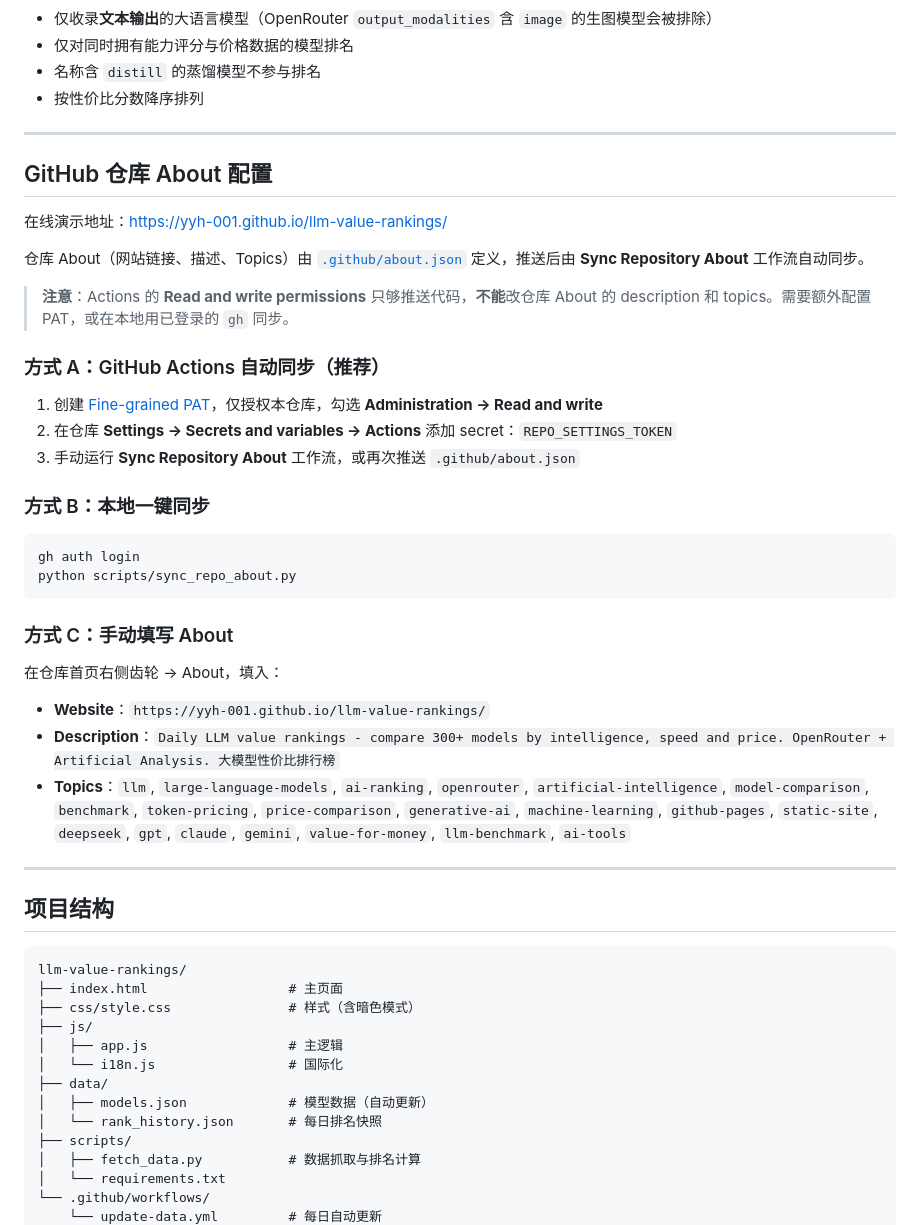
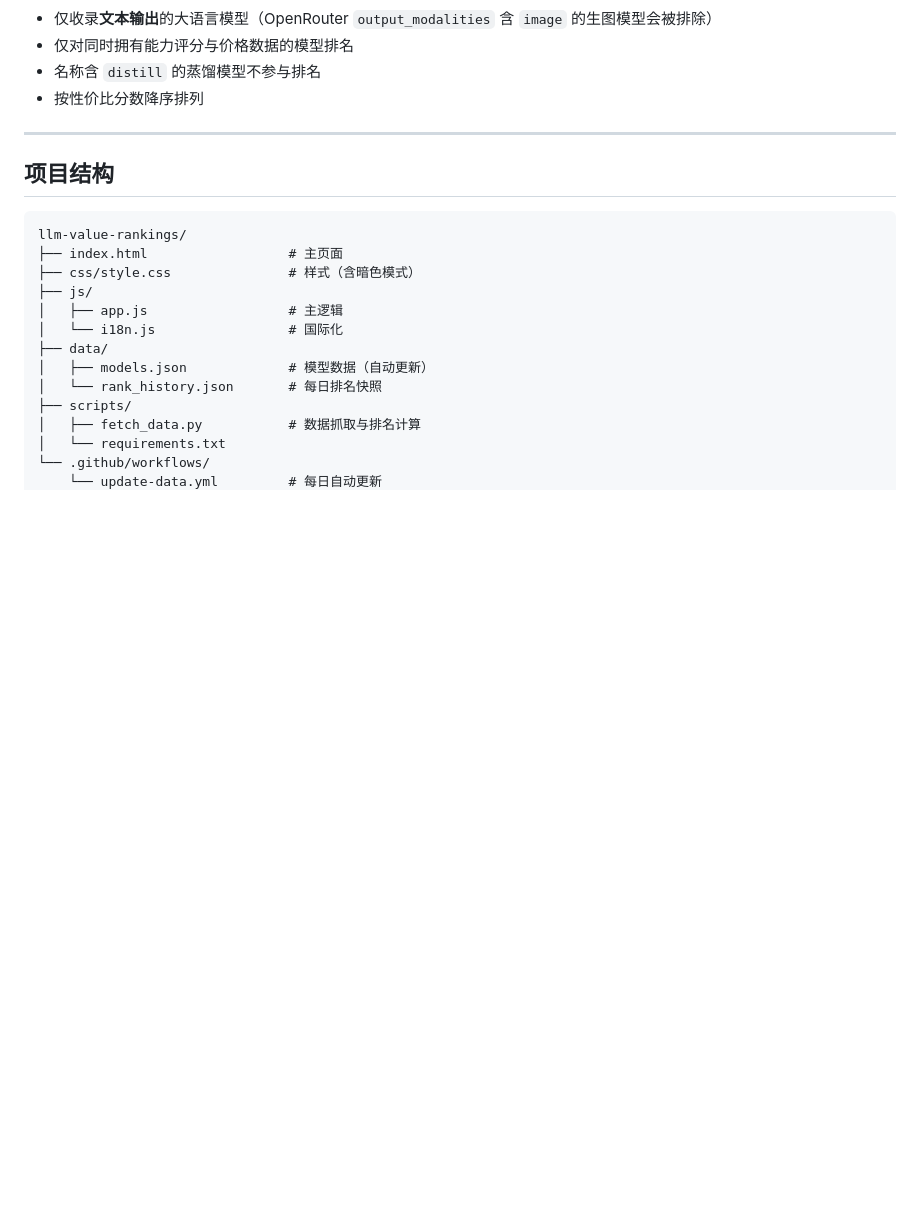
Before and after one commit to yyh-001/llm-value-rankings, a Markdown page: README.zh-CN.md, the part around the change. Drawn GitHub-style; blank space fills up the shorter version.

Commit message:
Remove repository About setup section from Chinese README.
Co-authored-by: Cursor <cursoragent@cursor.com>

````diff
--- a/README.zh-CN.md
+++ b/README.zh-CN.md
@@ -129,37 +129,6 @@ f(x) = (均分 - (均分 - x)²)²          当 x < 均分（内层 ≤ 0 时排
 
 ---
 
-## GitHub 仓库 About 配置
-
-在线演示地址：[https://yyh-001.github.io/llm-value-rankings/](https://yyh-001.github.io/llm-value-rankings/)
-
-仓库 About（网站链接、描述、Topics）由 [`.github/about.json`](.github/about.json) 定义，推送后由 **Sync Repository About** 工作流自动同步。
-
-> **注意**：Actions 的 **Read and write permissions** 只够推送代码，**不能**改仓库 About 的 description 和 topics。需要额外配置 PAT，或在本地用已登录的 `gh` 同步。
-
-### 方式 A：GitHub Actions 自动同步（推荐）
-
-1. 创建 [Fine-grained PAT](https://github.com/settings/tokens?type=beta)，仅授权本仓库，勾选 **Administration → Read and write**
-2. 在仓库 **Settings → Secrets and variables → Actions** 添加 secret：`REPO_SETTINGS_TOKEN`
-3. 手动运行 **Sync Repository About** 工作流，或再次推送 `.github/about.json`
-
-### 方式 B：本地一键同步
-
-```bash
-gh auth login
-python scripts/sync_repo_about.py
-```
-
-### 方式 C：手动填写 About
-
-在仓库首页右侧齿轮 → About，填入：
-
-- **Website**：`https://yyh-001.github.io/llm-value-rankings/`
-- **Description**：`Daily LLM value rankings - compare 300+ models by intelligence, speed and price. OpenRouter + Artificial Analysis. 大模型性价比排行榜`
-- **Topics**：`llm`, `large-language-models`, `ai-ranking`, `openrouter`, `artificial-intelligence`, `model-comparison`, `benchmark`, `token-pricing`, `price-comparison`, `generative-ai`, `machine-learning`, `github-pages`, `static-site`, `deepseek`, `gpt`, `claude`, `gemini`, `value-for-money`, `llm-benchmark`, `ai-tools`
-
----
-
 ## 项目结构
 
 ```
````
